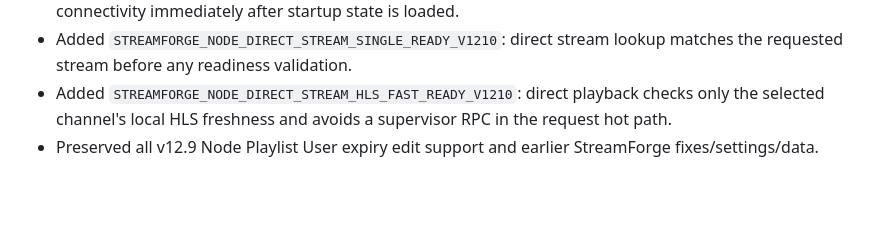
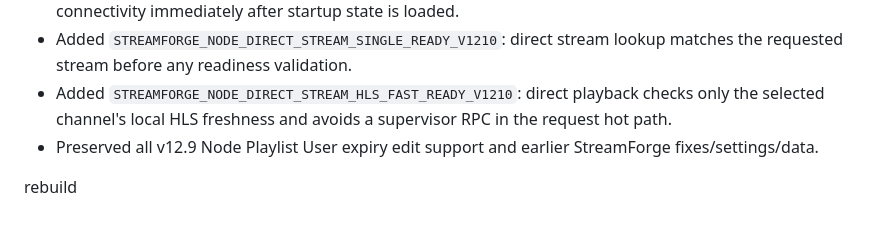
Before and after one commit to Santuctg/streamforge, a Markdown page: CHANGELOG.md, the part around the change. GitHub-like rendering; blank space fills up the shorter version.

```diff
--- a/CHANGELOG.md
+++ b/CHANGELOG.md
@@ -237,3 +237,5 @@
 - Added `STREAMFORGE_NODE_DIRECT_STREAM_SINGLE_READY_V1210`: direct stream lookup matches the requested stream before any readiness validation.
 - Added `STREAMFORGE_NODE_DIRECT_STREAM_HLS_FAST_READY_V1210`: direct playback checks only the selected channel's local HLS freshness and avoids a supervisor RPC in the request hot path.
 - Preserved all v12.9 Node Playlist User expiry edit support and earlier StreamForge fixes/settings/data.
+
+rebuild
```
